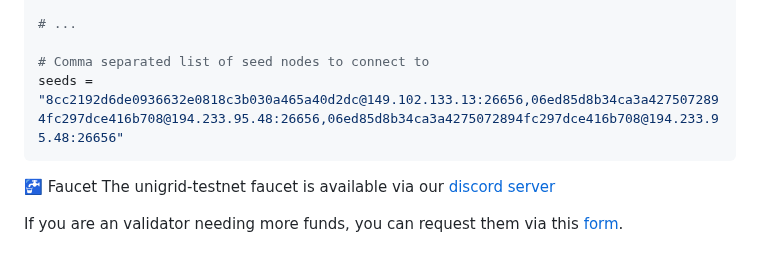
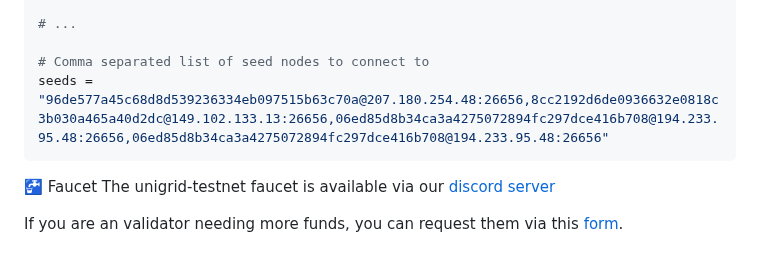
Before and after one commit to unigrid-project/unigrid-cosmos-networks, a Markdown page: README.md, the part around the change. Drawn GitHub-style.

Commit message:
add new seed to example config.toml

````diff
--- a/README.md
+++ b/README.md
@@ -79,7 +79,7 @@ Add the Node ID in your `p2p.seeds` section of you `config.toml`:
 # ...
 
 # Comma separated list of seed nodes to connect to
-seeds = "8cc2192d6de0936632e0818c3b030a465a40d2dc@149.102.133.13:26656,06ed85d8b34ca3a4275072894fc297dce416b708@194.233.95.48:26656,06ed85d8b34ca3a4275072894fc297dce416b708@194.233.95.48:26656"
+seeds = "96de577a45c68d8d539236334eb097515b63c70a@207.180.254.48:26656,8cc2192d6de0936632e0818c3b030a465a40d2dc@149.102.133.13:26656,06ed85d8b34ca3a4275072894fc297dce416b708@194.233.95.48:26656,06ed85d8b34ca3a4275072894fc297dce416b708@194.233.95.48:26656"
 ```
 
 🚰 Faucet
````
